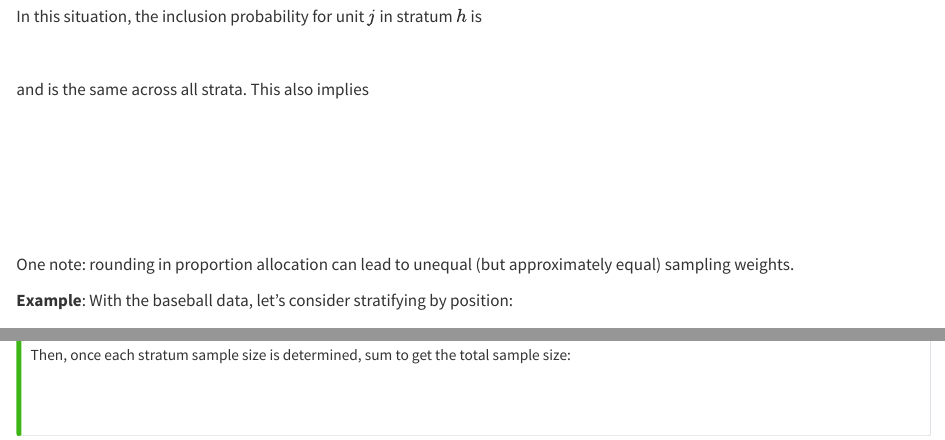
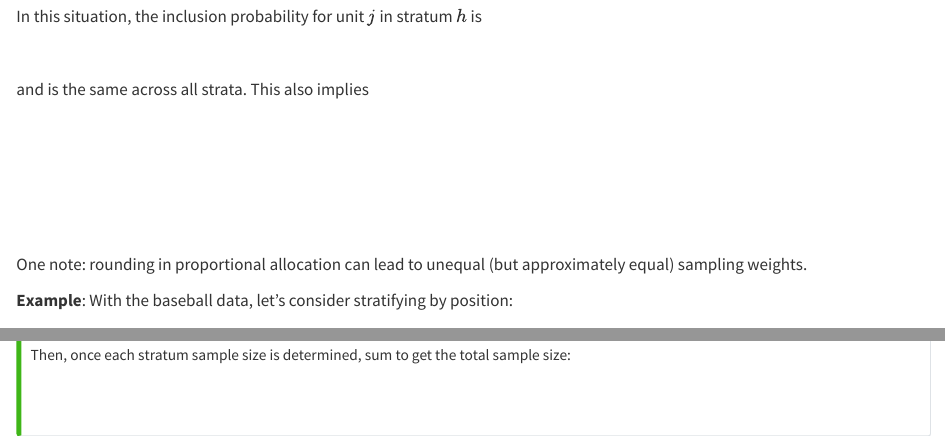
Before and after one commit to erinblankenship/STAT-414, a Quarto document (Section-4-Stratified.qmd): the page in a window 1100 px wide, from 15180 px down, and a second part further down, joined at a grey line. Rendered offline with R 4.5, knitr and Pandoc in place of Quarto, with nearby package versions.

Commit message:
Ch 4 fixes

```diff
--- a/Section-4-Stratified.qmd
+++ b/Section-4-Stratified.qmd
@@ -571,7 +571,7 @@ and is the same across all strata. This also implies
 \
 \
 
-One note: rounding in proportion allocation can lead to unequal (but approximately equal) sampling weights.
+One note: rounding in proportional allocation can lead to unequal (but approximately equal) sampling weights.
 
 \newpage
 
```
Also changed, not shown: docs/search.json, syllabus-fall-2026.pdf, Section-4-Stratified.qmd (2 more changed lines), 3 other files.
